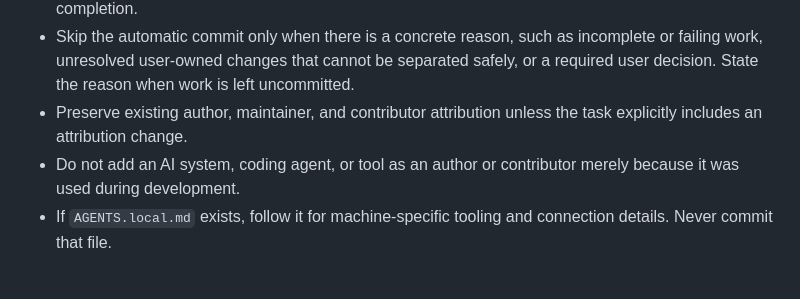
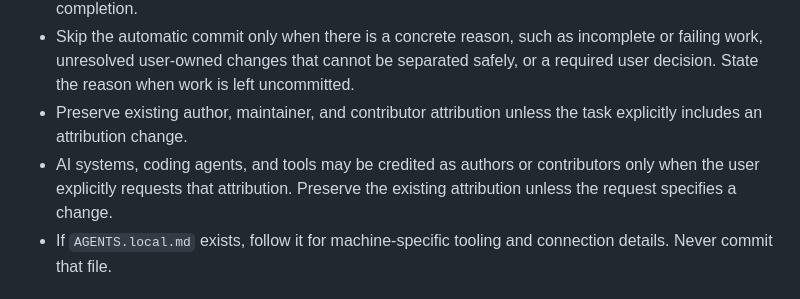
Before and after one commit to utagestudio/CyclesTooner, a Markdown page: AGENTS.md, the part around the change. Drawn GitHub-style.

Commit message:
Allow requested AI attribution
Permit AI contributor or author attribution when explicitly requested by the user.

```diff
--- a/AGENTS.md
+++ b/AGENTS.md
@@ -8,7 +8,7 @@
 - Unless the user explicitly asks to leave work uncommitted, commit completed work before reporting completion.
 - Skip the automatic commit only when there is a concrete reason, such as incomplete or failing work, unresolved user-owned changes that cannot be separated safely, or a required user decision. State the reason when work is left uncommitted.
 - Preserve existing author, maintainer, and contributor attribution unless the task explicitly includes an attribution change.
-- Do not add an AI system, coding agent, or tool as an author or contributor merely because it was used during development.
+- AI systems, coding agents, and tools may be credited as authors or contributors only when the user explicitly requests that attribution. Preserve the existing attribution unless the request specifies a change.
 - If `AGENTS.local.md` exists, follow it for machine-specific tooling and connection details. Never commit that file.
 
 ## Versioning
```
